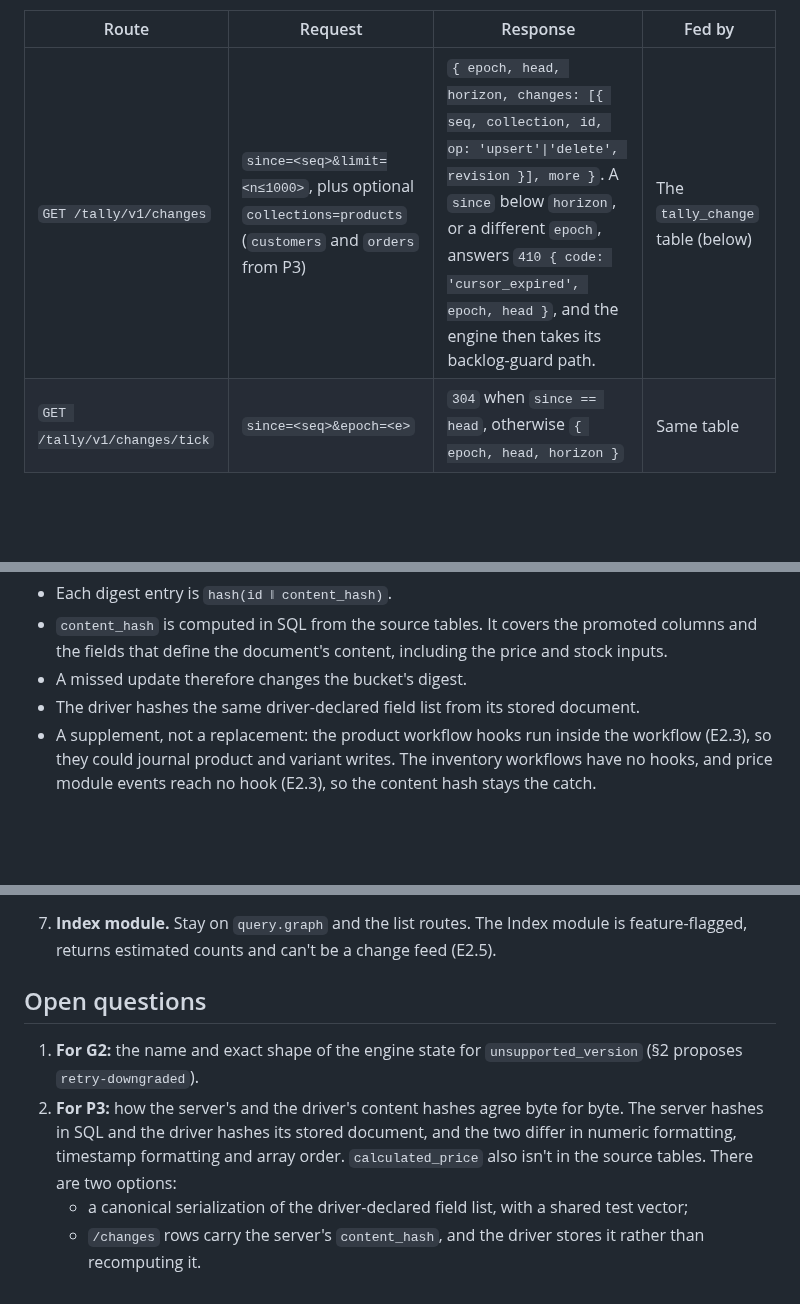
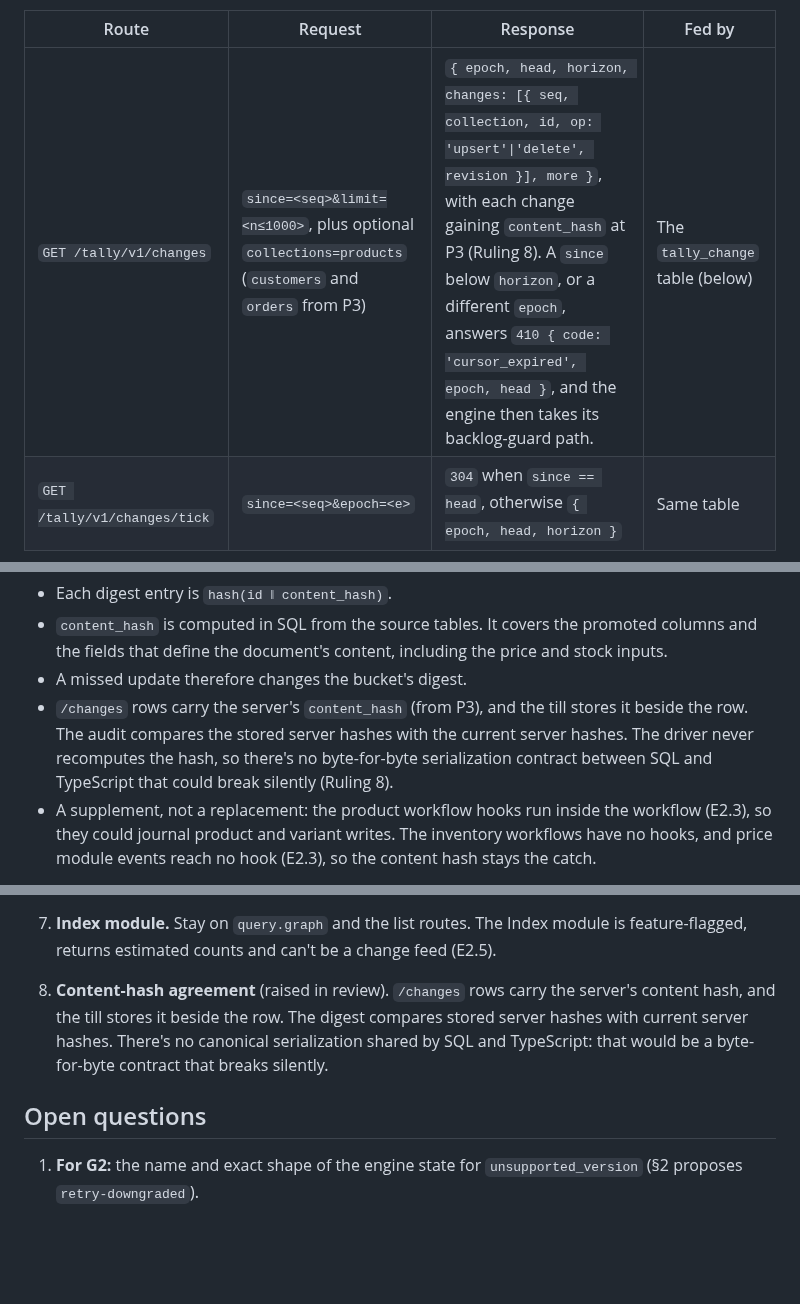
Before and after one commit to medusapos/app, a Markdown page: docs/adr/0020-medusa-side-of-g4-sync.md, 3 parts joined by grey strips. Rendered like a GitHub page; blank space fills up the shorter version.

Commit message:
docs: ADR 0020 records Ruling 8: /changes rows carry the server's content hash, and the till stores it
The digest compares stored server hashes with current server hashes, so there is no canonical serialization shared by SQL and TypeScript. The P3 open question is closed.

Co-Authored-By: Claude Opus 5.5 <noreply@anthropic.com>
Claude-Session: https://claude.ai/code/session_019sLg3ZdiQ1hMCHEXLBETZw

```diff
--- a/docs/adr/0020-medusa-side-of-g4-sync.md
+++ b/docs/adr/0020-medusa-side-of-g4-sync.md
@@ -127,7 +127,7 @@ Auth is unchanged for every route: `authenticate('user', ['bearer', 'session'])`
 
 | Route | Request | Response | Fed by |
 |---|---|---|---|
-| `GET /tally/v1/changes` | `since=<seq>&limit=<n≤1000>`, plus optional `collections=products` (`customers` and `orders` from P3) | `{ epoch, head, horizon, changes: [{ seq, collection, id, op: 'upsert'\|'delete', revision }], more }`. A `since` below `horizon`, or a different `epoch`, answers `410 { code: 'cursor_expired', epoch, head }`, and the engine then takes its backlog-guard path. | The `tally_change` table (below) |
+| `GET /tally/v1/changes` | `since=<seq>&limit=<n≤1000>`, plus optional `collections=products` (`customers` and `orders` from P3) | `{ epoch, head, horizon, changes: [{ seq, collection, id, op: 'upsert'\|'delete', revision }], more }`, with each change gaining `content_hash` at P3 (Ruling 8). A `since` below `horizon`, or a different `epoch`, answers `410 { code: 'cursor_expired', epoch, head }`, and the engine then takes its backlog-guard path. | The `tally_change` table (below) |
 | `GET /tally/v1/changes/tick` | `since=<seq>&epoch=<e>` | `304` when `since == head`, otherwise `{ epoch, head, horizon }` | Same table |
 
 **The journal table** (`tally_change`, in a new `tally_sync` module): `seq bigserial primary key`, `collection`, `object_id`, `op`, `created_at`, and an index on `(collection, object_id)`. The revision is the `seq` of the object's latest row. Retention purges superseded rows and advances `horizon`.
@@ -164,7 +164,7 @@ G4 counts these events against writes before anything depends on them (Ruling Q3
 - Each digest entry is `hash(id ‖ content_hash)`.
 - `content_hash` is computed in SQL from the source tables. It covers the promoted columns and the fields that define the document's content, including the price and stock inputs.
 - A missed update therefore changes the bucket's digest.
-- The driver hashes the same driver-declared field list from its stored document.
+- `/changes` rows carry the server's `content_hash` (from P3), and the till stores it beside the row. The audit compares the stored server hashes with the current server hashes. The driver never recomputes the hash, so there's no byte-for-byte serialization contract between SQL and TypeScript that could break silently (Ruling 8).
 - A supplement, not a replacement: the product workflow hooks run inside the workflow (E2.3), so they could journal product and variant writes. The inventory workflows have no hooks, and price module events reach no hook (E2.3), so the content hash stays the catch.
 
 G4 only designs this; P3 builds it.
@@ -374,10 +374,8 @@ Cited at `origin/main` `e151099`:
 5. **Order history.** Keep TallyUI ADR-024's outbox view through G4. Decide at P3, against the P1 acceptance scenarios.
 6. **Customers.** The journal `seq` is their revision. A metadata revision would emit `customer.updated` and loop. This is moot until a `customer.update` command exists.
 7. **Index module.** Stay on `query.graph` and the list routes. The Index module is feature-flagged, returns estimated counts and can't be a change feed (E2.5).
+8. **Content-hash agreement** (raised in review). `/changes` rows carry the server's content hash, and the till stores it beside the row. The digest compares stored server hashes with current server hashes. There's no canonical serialization shared by SQL and TypeScript: that would be a byte-for-byte contract that breaks silently.
 
 ## Open questions
 
 1. **For G2:** the name and exact shape of the engine state for `unsupported_version` (§2 proposes `retry-downgraded`).
-2. **For P3:** how the server's and the driver's content hashes agree byte for byte. The server hashes in SQL and the driver hashes its stored document, and the two differ in numeric formatting, timestamp formatting and array order. `calculated_price` also isn't in the source tables. There are two options:
-   - a canonical serialization of the driver-declared field list, with a shared test vector;
-   - `/changes` rows carry the server's `content_hash`, and the driver stores it rather than recomputing it.
```
